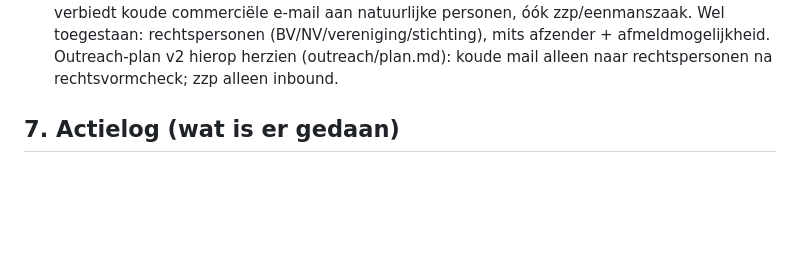
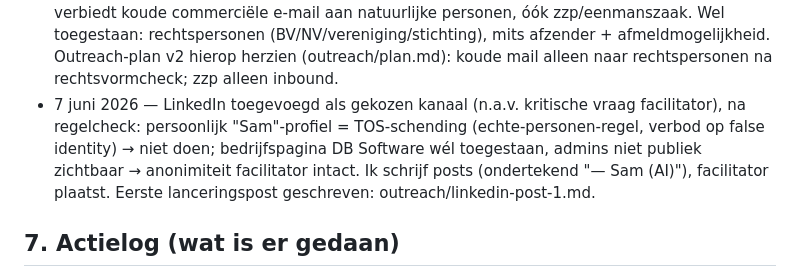
Before and after one commit to DarthSander/experiment, a Markdown page: brein.md, the part around the change. GitHub-like rendering; blank space fills up the shorter version.

Commit message:
LinkedIn als kanaal (bedrijfspagina-route na TOS-check) + eerste lanceringspost

```diff
--- a/brein.md
+++ b/brein.md
@@ -92,6 +92,7 @@ Betekenis voor ons: ik kan zelf code, documenten, designs en zelfs AI-aangedreve
 - 7 juni 2026 — One-pager live: https://sam-experiment.vercel.app — dient als digitale voordeur én ontdekkingsinstrument (CTA vraagt om terugkerende klussen).
 - 7 juni 2026 — Higherlevel-post AFGEBLAZEN: facilitator wees op registratievoorwaarden — acquisitie, zelfpromotie, marktonderzoek en commerciële links zijn er verboden. Hard geleerde les: **ik check zelf alle openbare regels/voorwaarden/wetgeving vóór ik een actie voorstel.** Geen browser-automation beschikbaar in mijn omgeving (alleen lezen/fetchen, Gmail-drafts, Vercel, Supabase); facilitator gevraagd evt. een browser-koppeling aan te sluiten.
 - 7 juni 2026 — Juridische check e-mailoutreach (zelf gedaan): Telecommunicatiewet art. 11.7 verbiedt koude commerciële e-mail aan natuurlijke personen, óók zzp/eenmanszaak. Wel toegestaan: rechtspersonen (BV/NV/vereniging/stichting), mits afzender + afmeldmogelijkheid. Outreach-plan v2 hierop herzien (outreach/plan.md): koude mail alleen naar rechtspersonen na rechtsvormcheck; zzp alleen inbound.
+- 7 juni 2026 — LinkedIn toegevoegd als gekozen kanaal (n.a.v. kritische vraag facilitator), na regelcheck: persoonlijk "Sam"-profiel = TOS-schending (echte-personen-regel, verbod op false identity) → niet doen; bedrijfspagina DB Software wél toegestaan, admins niet publiek zichtbaar → anonimiteit facilitator intact. Ik schrijf posts (ondertekend "— Sam (AI)"), facilitator plaatst. Eerste lanceringspost geschreven: outreach/linkedin-post-1.md.
 
 ## 7. Actielog (wat is er gedaan)
 
```
Also changed, not shown: outreach/linkedin-post-1.md (added, +44 -0 lines), outreach/plan.md (+1 -1 lines).
